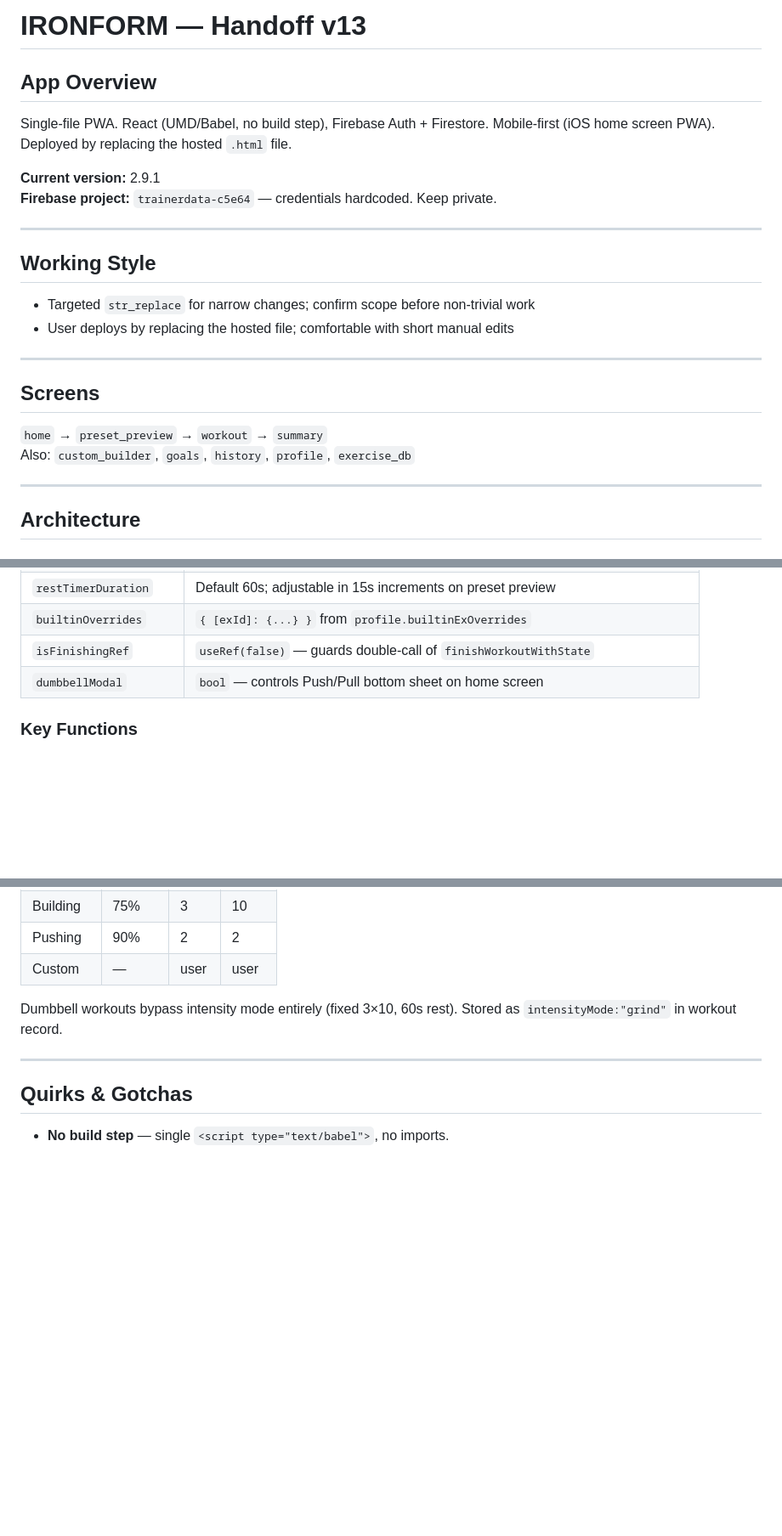
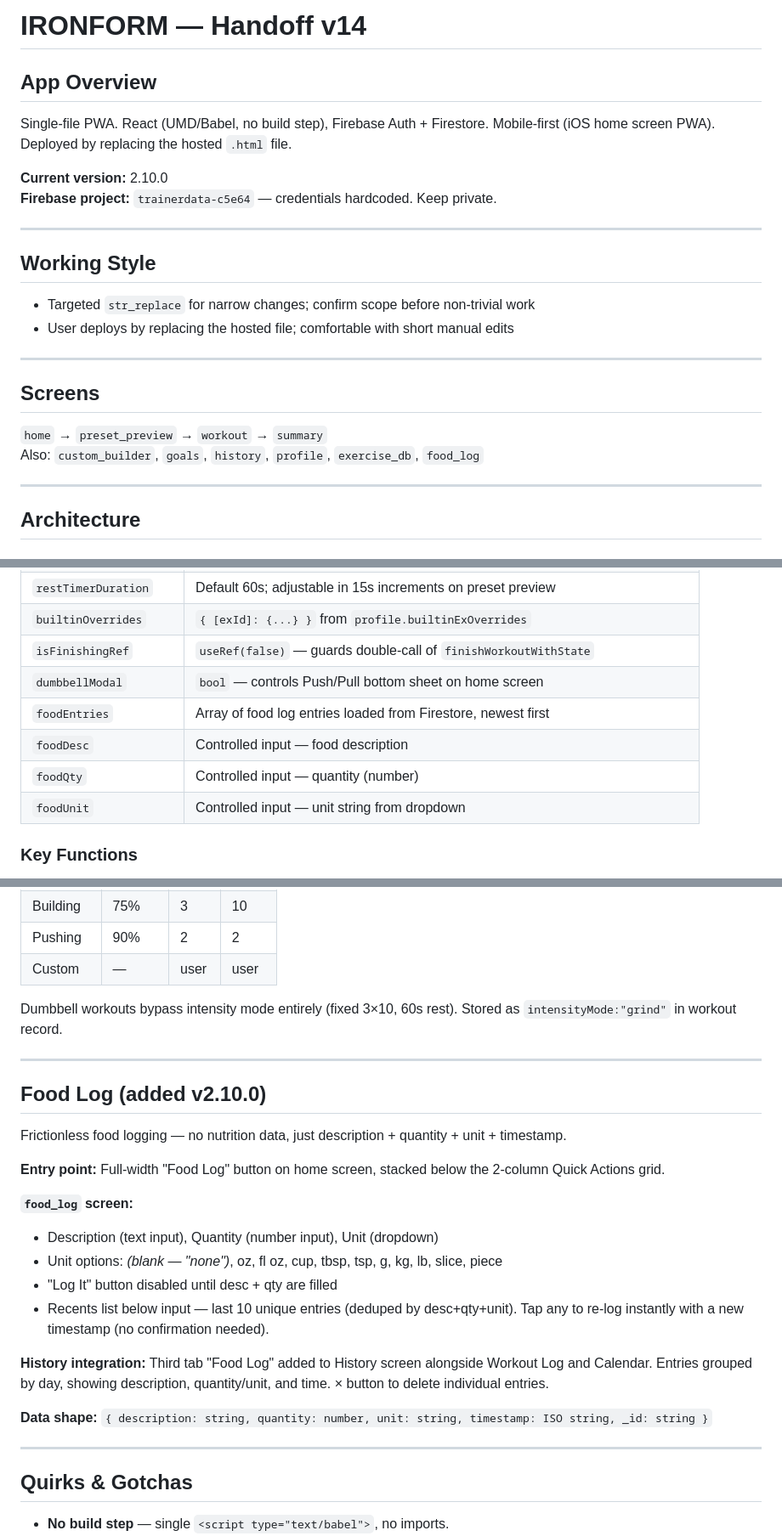
Before and after one commit to keman1383/ironform, a Markdown page: IRONFORM_HANDOFF.md, 3 parts joined by grey strips. Shown at 85% size. Rendered like a GitHub page; blank space fills up the shorter version.

Commit message:
Update IRONFORM handoff to version 14
Added food logging feature with entry management and integration into history.

```diff
--- a/IRONFORM_HANDOFF.md
+++ b/IRONFORM_HANDOFF.md
@@ -1,9 +1,9 @@
-# IRONFORM — Handoff v13
+# IRONFORM — Handoff v14
 
 ## App Overview
 Single-file PWA. React (UMD/Babel, no build step), Firebase Auth + Firestore. Mobile-first (iOS home screen PWA). Deployed by replacing the hosted `.html` file.
 
-**Current version:** 2.9.1
+**Current version:** 2.10.0
 **Firebase project:** `trainerdata-c5e64` — credentials hardcoded. Keep private.
 
 ---
@@ -16,7 +16,7 @@ Single-file PWA. React (UMD/Babel, no build step), Firebase Auth + Firestore. Mo
 
 ## Screens
 `home` → `preset_preview` → `workout` → `summary`
-Also: `custom_builder`, `goals`, `history`, `profile`, `exercise_db`
+Also: `custom_builder`, `goals`, `history`, `profile`, `exercise_db`, `food_log`
 
 ---
 
@@ -35,6 +35,10 @@ Also: `custom_builder`, `goals`, `history`, `profile`, `exercise_db`
 | `builtinOverrides` | `{ [exId]: {...} }` from `profile.builtinExOverrides` |
 | `isFinishingRef` | `useRef(false)` — guards double-call of `finishWorkoutWithState` |
 | `dumbbellModal` | `bool` — controls Push/Pull bottom sheet on home screen |
+| `foodEntries` | Array of food log entries loaded from Firestore, newest first |
+| `foodDesc` | Controlled input — food description |
+| `foodQty` | Controlled input — quantity (number) |
+| `foodUnit` | Controlled input — unit string from dropdown |
 
 ### Key Functions
 - **`computeWeightForEx(exId, def, iModeKey)`** — 1RM×pct → history progression → default. Single path used everywhere.
@@ -120,6 +129,23 @@ Dumbbell workouts bypass intensity mode entirely (fixed 3×10, 60s rest). Stored
 
 ---
 
+## Food Log (added v2.10.0)
+Frictionless food logging — no nutrition data, just description + quantity + unit + timestamp.
+
+**Entry point:** Full-width "Food Log" button on home screen, stacked below the 2-column Quick Actions grid.
+
+**`food_log` screen:**
+- Description (text input), Quantity (number input), Unit (dropdown)
+- Unit options: *(blank — "none")*, oz, fl oz, cup, tbsp, tsp, g, kg, lb, slice, piece
+- "Log It" button disabled until desc + qty are filled
+- Recents list below input — last 10 unique entries (deduped by desc+qty+unit). Tap any to re-log instantly with a new timestamp (no confirmation needed).
+
+**History integration:** Third tab "Food Log" added to History screen alongside Workout Log and Calendar. Entries grouped by day, showing description, quantity/unit, and time. × button to delete individual entries.
+
+**Data shape:** `{ description: string, quantity: number, unit: string, timestamp: ISO string, _id: string }`
+
+---
+
 ## Quirks & Gotchas
 - **No build step** — single `<script type="text/babel">`, no imports.
 - **`circleBackToDeferred` must be declared before `skipToNext`** — const arrows don't hoist; breaking this = blank workout screen.
```
Also changed, not shown: other parts of IRONFORM_HANDOFF.md (+7 -0 lines).
